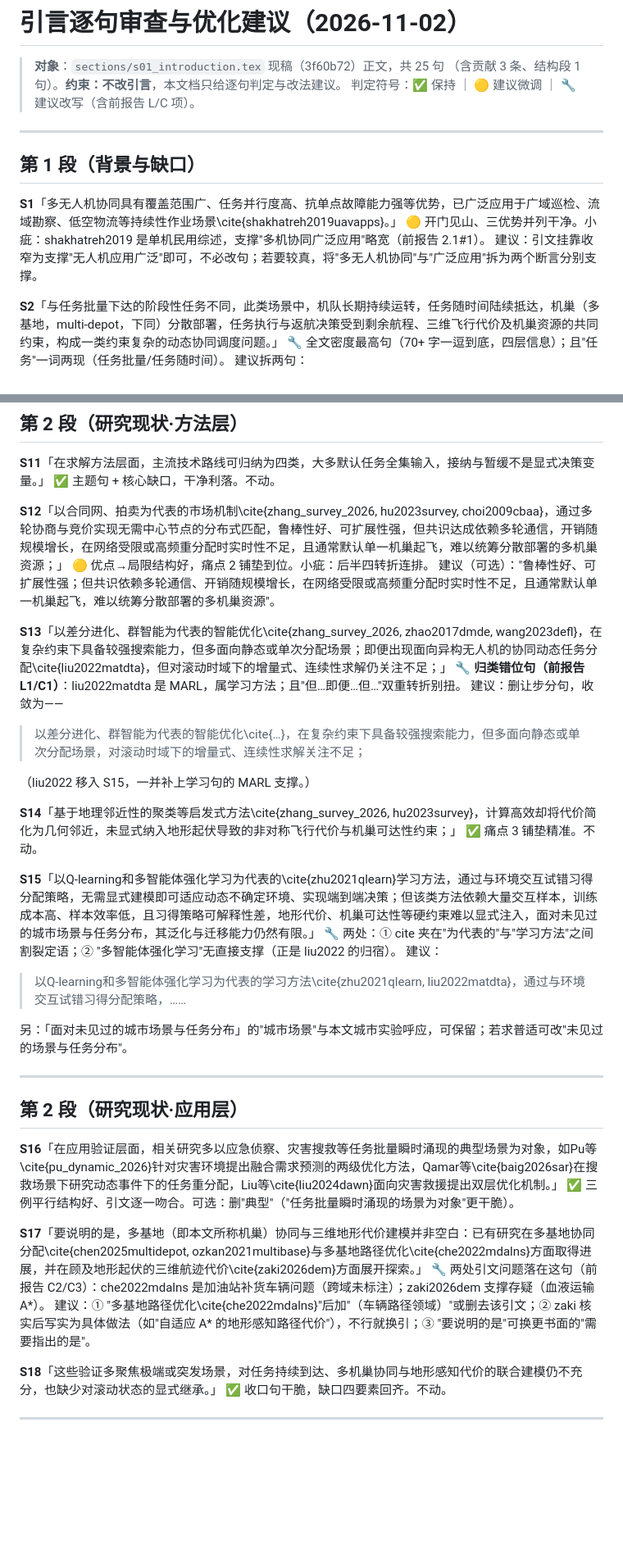
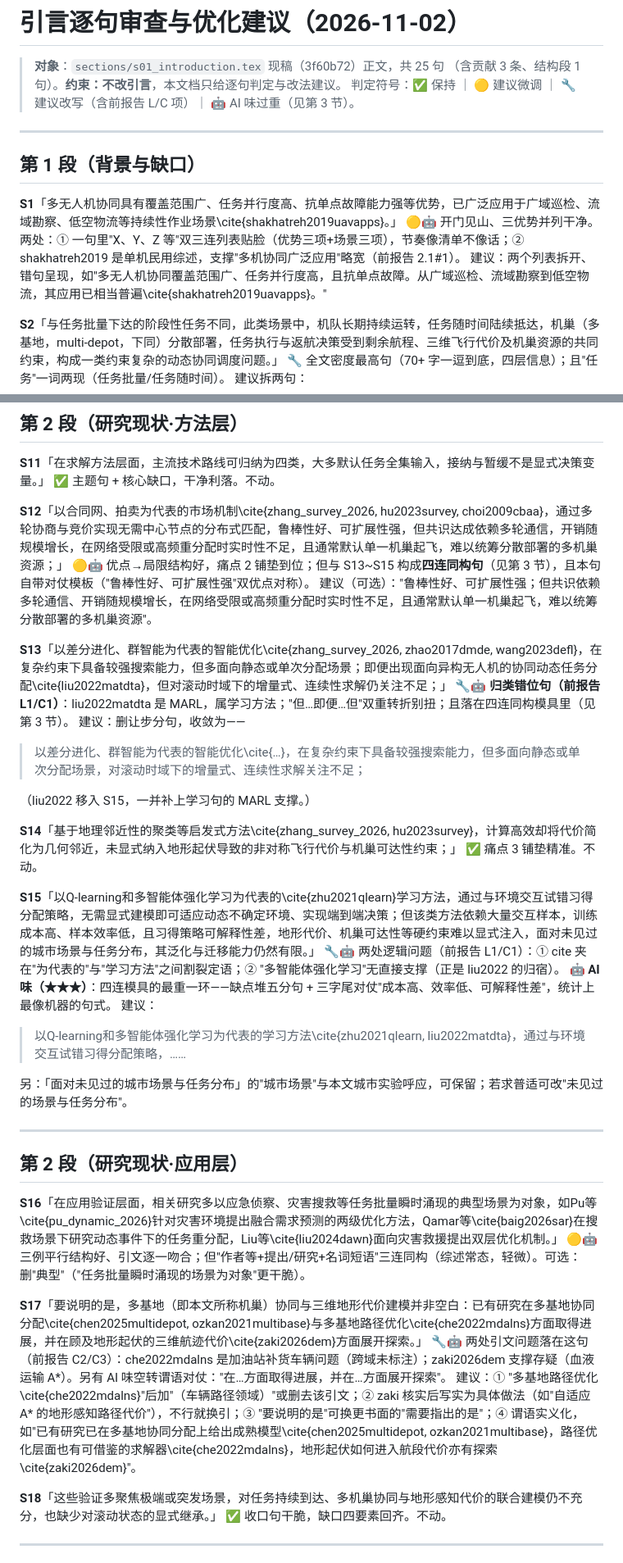
Before and after one commit to 909347194/ExperimentForGraduation, a Markdown page: paper/manuscript1_journal_article/intro_sentence_review_2026-11-02.md, 2 parts joined by grey strips. Shown at 82% size. GitHub-like rendering; blank space fills up the shorter version.

```diff
--- a/paper/manuscript1_journal_article/intro_sentence_review_2026-11-02.md
+++ b/paper/manuscript1_journal_article/intro_sentence_review_2026-11-02.md
@@ -2,15 +2,15 @@
 
 > **对象**：`sections/s01_introduction.tex` 现稿（3f60b72）正文，共 25 句
 >（含贡献 3 条、结构段 1 句）。**约束：不改引言**，本文档只给逐句判定与改法建议。
-> 判定符号：✅ 保持 ｜ 🟡 建议微调 ｜ 🔧 建议改写（含前报告 L/C 项）。
+> 判定符号：✅ 保持 ｜ 🟡 建议微调 ｜ 🔧 建议改写（含前报告 L/C 项）｜ 🤖 AI 味过重（见第 3 节）。
 
 ---
 
 ## 第 1 段（背景与缺口）
 
 **S1**「多无人机协同具有覆盖范围广、任务并行度高、抗单点故障能力强等优势，已广泛应用于广域巡检、流域勘察、低空物流等持续性作业场景\cite{shakhatreh2019uavapps}。」
-🟡 开门见山、三优势并列干净。小疵：shakhatreh2019 是单机民用综述，支撑"多机协同广泛应用"略宽（前报告 2.1#1）。
-建议：引文挂靠收窄为支撑"无人机应用广泛"即可，不必改句；若要较真，将"多无人机协同"与"广泛应用"拆为两个断言分别支撑。
+🟡🤖 开门见山、三优势并列干净。两处：① 一句里"X、Y、Z 等"双三连列表贴脸（优势三项+场景三项），节奏像清单不像话；② shakhatreh2019 是单机民用综述，支撑"多机协同广泛应用"略宽（前报告 2.1#1）。
+建议：两个列表拆开、错句呈现，如"多无人机协同覆盖范围广、任务并行度高，且抗单点故障。从广域巡检、流域勘察到低空物流，其应用已相当普遍\cite{shakhatreh2019uavapps}。"
 
 **S2**「与任务批量下达的阶段性任务不同，此类场景中，机队长期持续运转，任务随时间陆续抵达，机巢（多基地，multi-depot，下同）分散部署，任务执行与返航决策受到剩余航程、三维飞行代价及机巢资源的共同约束，构成一类约束复杂的动态协同调度问题。」
 🔧 全文密度最高句（70+ 字一逗到底，四层信息）；且"任务"一词两现（任务批量/任务随时间）。
@@ -57,11 +57,11 @@
 ✅ 主题句 + 核心缺口，干净利落。不动。
 
 **S12**「以合同网、拍卖为代表的市场机制\cite{zhang_survey_2026, hu2023survey, choi2009cbaa}，通过多轮协商与竞价实现无需中心节点的分布式匹配，鲁棒性好、可扩展性强，但共识达成依赖多轮通信，开销随规模增长，在网络受限或高频重分配时实时性不足，且通常默认单一机巢起飞，难以统筹分散部署的多机巢资源；」
-🟡 优点→局限结构好，痛点 2 铺垫到位。小疵：后半四转折连排。
+🟡🤖 优点→局限结构好，痛点 2 铺垫到位；但与 S13~S15 构成**四连同构句**（见第 3 节），且本句自带对仗模板（"鲁棒性好、可扩展性强"双优点对称）。
 建议（可选）："鲁棒性好、可扩展性强；但共识依赖多轮通信、开销随规模增长，在网络受限或高频重分配时实时性不足，且通常默认单一机巢起飞，难以统筹分散部署的多机巢资源"。
 
 **S13**「以差分进化、群智能为代表的智能优化\cite{zhang_survey_2026, zhao2017dmde, wang2023defl}，在复杂约束下具备较强搜索能力，但多面向静态或单次分配场景；即便出现面向异构无人机的协同动态任务分配\cite{liu2022matdta}，但对滚动时域下的增量式、连续性求解仍关注不足；」
-🔧 **归类错位句（前报告 L1/C1）**：liu2022matdta 是 MARL，属学习方法；且"但…即便…但…"双重转折别扭。
+🔧🤖 **归类错位句（前报告 L1/C1）**：liu2022matdta 是 MARL，属学习方法；"但…即便…但"双重转折别扭；且落在四连同构模具里（见第 3 节）。
 建议：删让步分句，收敛为——
 > 以差分进化、群智能为代表的智能优化\cite{…}，在复杂约束下具备较强搜索能力，但多面向静态或单次分配场景，对滚动时域下的增量式、连续性求解关注不足；
 
@@ -71,7 +71,8 @@
 ✅ 痛点 3 铺垫精准。不动。
 
 **S15**「以Q-learning和多智能体强化学习为代表的\cite{zhu2021qlearn}学习方法，通过与环境交互试错习得分配策略，无需显式建模即可适应动态不确定环境、实现端到端决策；但该类方法依赖大量交互样本，训练成本高、样本效率低，且习得策略可解释性差，地形代价、机巢可达性等硬约束难以显式注入，面对未见过的城市场景与任务分布，其泛化与迁移能力仍然有限。」
-🔧 两处：① cite 夹在"为代表的"与"学习方法"之间割裂定语；② "多智能体强化学习"无直接支撑（正是 liu2022 的归宿）。
+🔧🤖 两处逻辑问题（前报告 L1/C1）：① cite 夹在"为代表的"与"学习方法"之间割裂定语；② "多智能体强化学习"无直接支撑（正是 liu2022 的归宿）。
+🤖 **AI 味（★★★）**：四连模具的最重一环——缺点堆五分句 + 三字尾对仗"成本高、效率低、可解释性差"，统计上最像机器的句式。
 建议：
 > 以Q-learning和多智能体强化学习为代表的学习方法\cite{zhu2021qlearn, liu2022matdta}，通过与环境交互试错习得分配策略，……
 
@@ -82,11 +83,11 @@
 ## 第 2 段（研究现状·应用层）
 
 **S16**「在应用验证层面，相关研究多以应急侦察、灾害搜救等任务批量瞬时涌现的典型场景为对象，如Pu等\cite{pu_dynamic_2026}针对灾害环境提出融合需求预测的两级优化方法，Qamar等\cite{baig2026sar}在搜救场景下研究动态事件下的任务重分配，Liu等\cite{liu2024dawn}面向灾害救援提出双层优化机制。」
-✅ 三例平行结构好、引文逐一吻合。可选：删"典型"（"任务批量瞬时涌现的场景为对象"更干脆）。
+🟡🤖 三例平行结构好、引文逐一吻合；但"作者等+提出/研究+名词短语"三连同构（综述常态，轻微）。可选：删"典型"（"任务批量瞬时涌现的场景为对象"更干脆）。
 
 **S17**「要说明的是，多基地（即本文所称机巢）协同与三维地形代价建模并非空白：已有研究在多基地协同分配\cite{chen2025multidepot, ozkan2021multibase}与多基地路径优化\cite{che2022mdalns}方面取得进展，并在顾及地形起伏的三维航迹代价\cite{zaki2026dem}方面展开探索。」
-🔧 两处引文问题落在这句（前报告 C2/C3）：che2022mdalns 是加油站补货车辆问题（跨域未标注）；zaki2026dem 支撑存疑（血液运输 A*）。
-建议：① "多基地路径优化\cite{che2022mdalns}"后加"（车辆路径领域）"或删去该引文；② zaki 核实后写实为具体做法（如"自适应 A* 的地形感知路径代价"），不行就换引；③ "要说明的是"可换更书面的"需要指出的是"。
+🔧🤖 两处引文问题落在这句（前报告 C2/C3）：che2022mdalns 是加油站补货车辆问题（跨域未标注）；zaki2026dem 支撑存疑（血液运输 A*）。另有 AI 味空转谓语对仗："在…方面取得进展，并在…方面展开探索"。
+建议：① "多基地路径优化\cite{che2022mdalns}"后加"（车辆路径领域）"或删去该引文；② zaki 核实后写实为具体做法（如"自适应 A* 的地形感知路径代价"），不行就换引；③ "要说明的是"可换更书面的"需要指出的是"；④ 谓语实义化，如"已有研究已在多基地协同分配上给出成熟模型\cite{chen2025multidepot, ozkan2021multibase}，路径优化层面也有可借鉴的求解器\cite{che2022mdalns}，地形起伏如何进入航段代价亦有探索\cite{zaki2026dem}"。
 
 **S18**「这些验证多聚焦极端或突发场景，对任务持续到达、多机巢协同与地形感知代价的联合建模仍不充分，也缺少对滚动状态的显式继承。」
 ✅ 收口句干脆，缺口四要素回齐。不动。
```
Also changed, not shown: other parts of paper/manuscript1_journal_article/intro_sentence_review_2026-11-02.md (+33 -5 lines).
